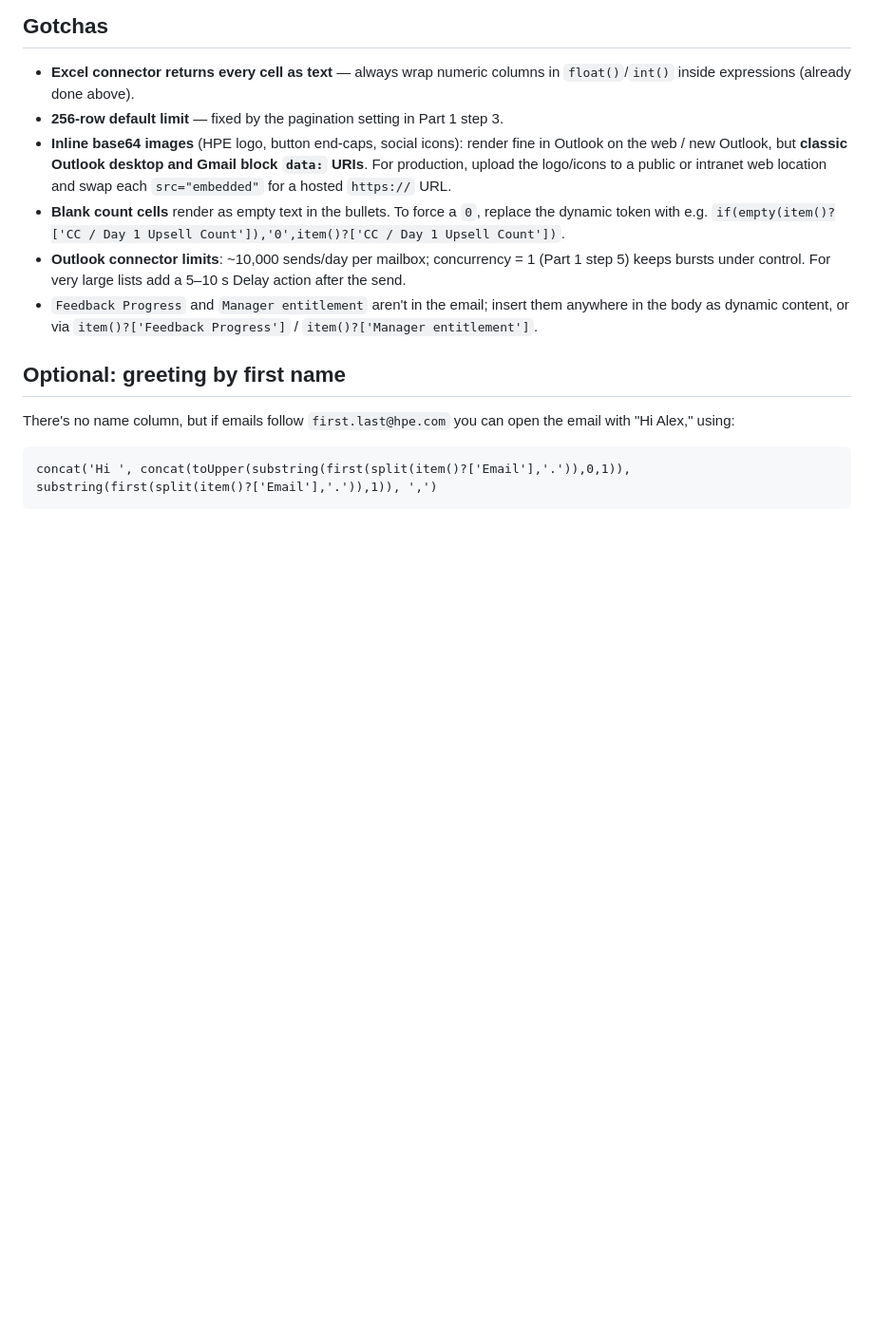
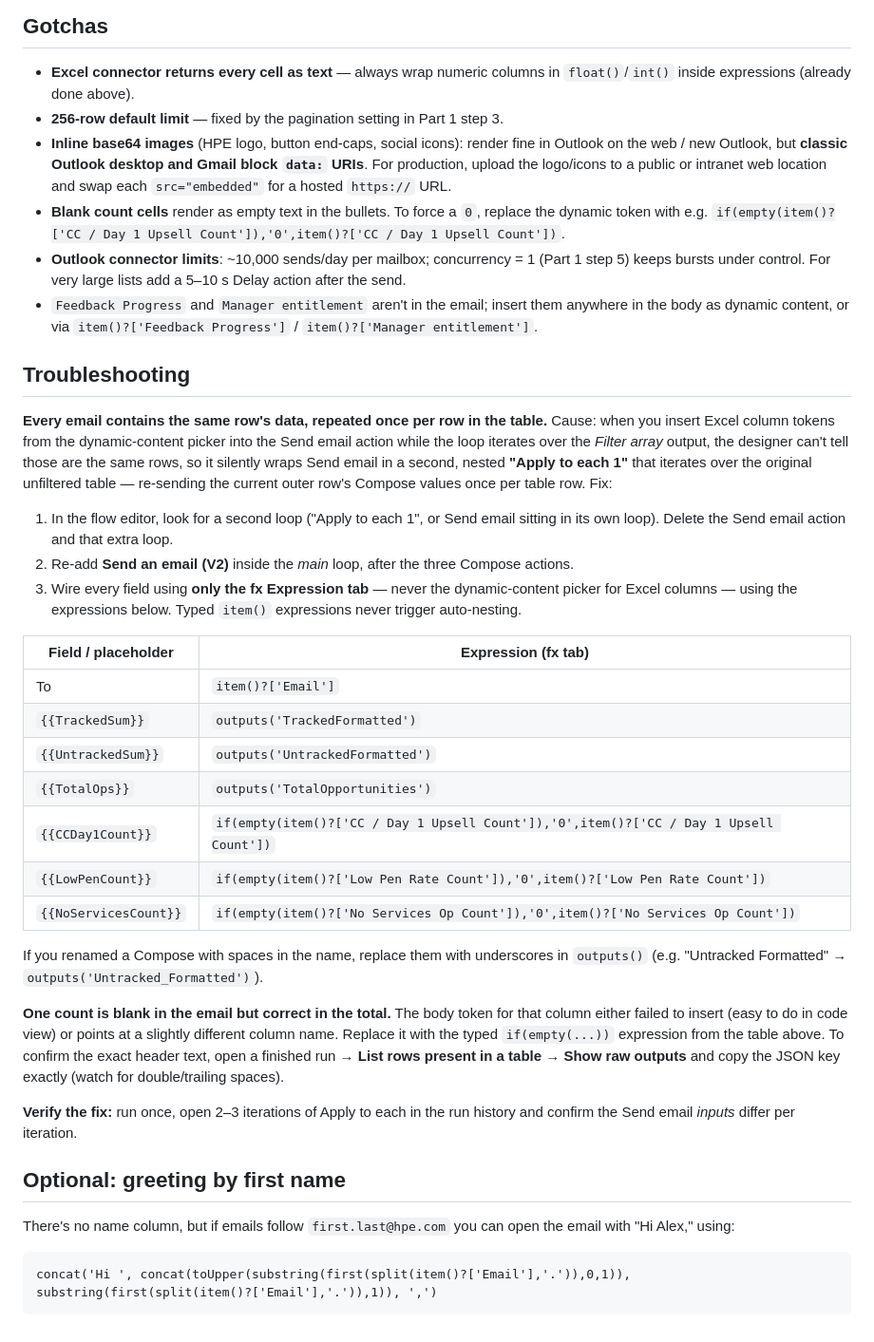
Before and after one commit to brobertson599-ui/Ad-hoc, a Markdown page: power-automate-upsell-email/README.md, the part around the change. Shown at 95% size. GitHub-like rendering; blank space fills up the shorter version.

Commit message:
Add troubleshooting section: nested-loop duplicate sends and blank column tokens
Co-Authored-By: Claude Fable 5 <noreply@anthropic.com>
Claude-Session: https://claude.ai/code/session_01YGQrNFr9xpHaeiop2WTHWz

```diff
--- a/power-automate-upsell-email/README.md
+++ b/power-automate-upsell-email/README.md
@@ -106,6 +106,40 @@ or a custom mask like `formatNumber(..., '£#,##0')`. `C0` = no decimals; use `C
 - **Outlook connector limits**: ~10,000 sends/day per mailbox; concurrency = 1 (Part 1 step 5) keeps bursts under control. For very large lists add a 5–10 s Delay action after the send.
 - `Feedback Progress` and `Manager entitlement` aren't in the email; insert them anywhere in the body as dynamic content, or via `item()?['Feedback Progress']` / `item()?['Manager entitlement']`.
 
+## Troubleshooting
+
+**Every email contains the same row's data, repeated once per row in the table.**
+Cause: when you insert Excel column tokens from the dynamic-content picker into the Send email
+action while the loop iterates over the *Filter array* output, the designer can't tell those are
+the same rows, so it silently wraps Send email in a second, nested **"Apply to each 1"** that
+iterates over the original unfiltered table — re-sending the current outer row's Compose values
+once per table row. Fix:
+1. In the flow editor, look for a second loop ("Apply to each 1", or Send email sitting in its own loop). Delete the Send email action and that extra loop.
+2. Re-add **Send an email (V2)** inside the *main* loop, after the three Compose actions.
+3. Wire every field using **only the fx Expression tab** — never the dynamic-content picker for Excel columns — using the expressions below. Typed `item()` expressions never trigger auto-nesting.
+
+| Field / placeholder | Expression (fx tab) |
+|---|---|
+| To | `item()?['Email']` |
+| `{{TrackedSum}}` | `outputs('TrackedFormatted')` |
+| `{{UntrackedSum}}` | `outputs('UntrackedFormatted')` |
+| `{{TotalOps}}` | `outputs('TotalOpportunities')` |
+| `{{CCDay1Count}}` | `if(empty(item()?['CC / Day 1 Upsell Count']),'0',item()?['CC / Day 1 Upsell Count'])` |
+| `{{LowPenCount}}` | `if(empty(item()?['Low Pen Rate Count']),'0',item()?['Low Pen Rate Count'])` |
+| `{{NoServicesCount}}` | `if(empty(item()?['No Services Op Count']),'0',item()?['No Services Op Count'])` |
+
+If you renamed a Compose with spaces in the name, replace them with underscores in `outputs()`
+(e.g. "Untracked Formatted" → `outputs('Untracked_Formatted')`).
+
+**One count is blank in the email but correct in the total.** The body token for that column
+either failed to insert (easy to do in code view) or points at a slightly different column name.
+Replace it with the typed `if(empty(...))` expression from the table above. To confirm the exact
+header text, open a finished run → **List rows present in a table → Show raw outputs** and copy
+the JSON key exactly (watch for double/trailing spaces).
+
+**Verify the fix:** run once, open 2–3 iterations of Apply to each in the run history and confirm
+the Send email *inputs* differ per iteration.
+
 ## Optional: greeting by first name
 
 There's no name column, but if emails follow `first.last@hpe.com` you can open the email with
```
